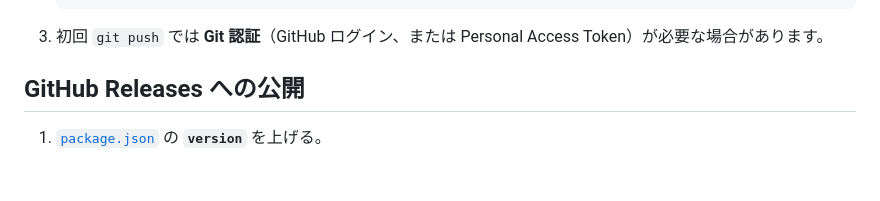
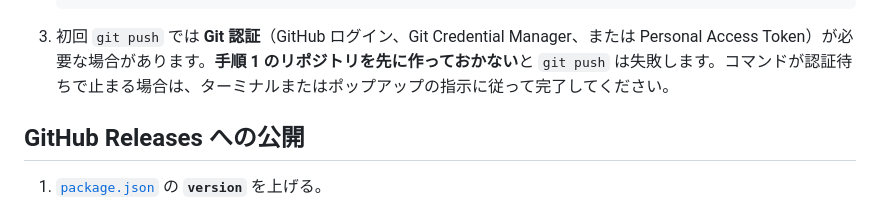
Before and after one commit to Akeytec/WorkHelper, a Markdown page: docs/開発者向け.md, the part around the change. Rendered like a GitHub page; blank space fills up the shorter version.

Commit message:
docs: 初回 git push・認証の注意
Made-with: Cursor

````diff
--- a/docs/開発者向け.md
+++ b/docs/開発者向け.md
@@ -47,7 +47,7 @@ npm run dist
    git push -u origin main
    ```
 
-3. 初回 `git push` では **Git 認証**（GitHub ログイン、または Personal Access Token）が必要な場合があります。
+3. 初回 `git push` では **Git 認証**（GitHub ログイン、Git Credential Manager、または Personal Access Token）が必要な場合があります。**手順 1 のリポジトリを先に作っておかない**と `git push` は失敗します。コマンドが認証待ちで止まる場合は、ターミナルまたはポップアップの指示に従って完了してください。
 
 ## GitHub Releases への公開
 
````
